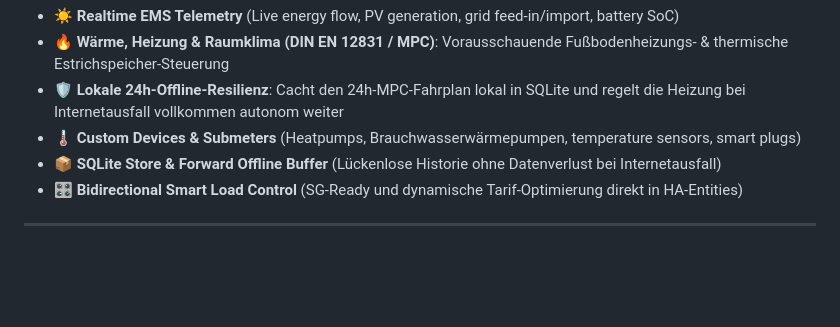
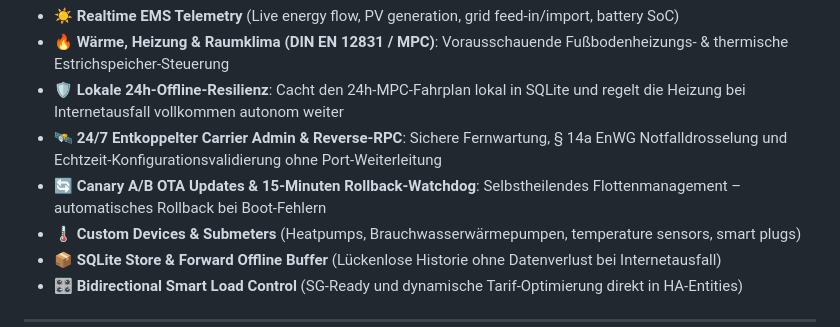
Before and after one commit to smartcuc/homeassistant-sharegy, a Markdown page: README.md, the part around the change. Rendered like a GitHub page; blank space fills up the shorter version.

Commit message:
docs: integrate Canary OTA Self-Healing architecture into product positioning, financial valuation, and founder readiness memo

```diff
--- a/README.md
+++ b/README.md
@@ -12,6 +12,8 @@ Connects your Home Assistant smart home (PV systems, battery storages, heat pump
 - ☀️ **Realtime EMS Telemetry** (Live energy flow, PV generation, grid feed-in/import, battery SoC)
 - 🔥 **Wärme, Heizung & Raumklima (DIN EN 12831 / MPC)**: Vorausschauende Fußbodenheizungs- & thermische Estrichspeicher-Steuerung
 - 🛡️ **Lokale 24h-Offline-Resilienz**: Cacht den 24h-MPC-Fahrplan lokal in SQLite und regelt die Heizung bei Internetausfall vollkommen autonom weiter
+- 🛰️ **24/7 Entkoppelter Carrier Admin & Reverse-RPC**: Sichere Fernwartung, § 14a EnWG Notfalldrosselung und Echtzeit-Konfigurationsvalidierung ohne Port-Weiterleitung
+- 🔄 **Canary A/B OTA Updates & 15-Minuten Rollback-Watchdog**: Selbstheilendes Flottenmanagement – automatisches Rollback bei Boot-Fehlern
 - 🌡️ **Custom Devices & Submeters** (Heatpumps, Brauchwasserwärmepumpen, temperature sensors, smart plugs)
 - 📦 **SQLite Store & Forward Offline Buffer** (Lückenlose Historie ohne Datenverlust bei Internetausfall)
 - 🎛️ **Bidirectional Smart Load Control** (SG-Ready und dynamische Tarif-Optimierung direkt in HA-Entities)
```
